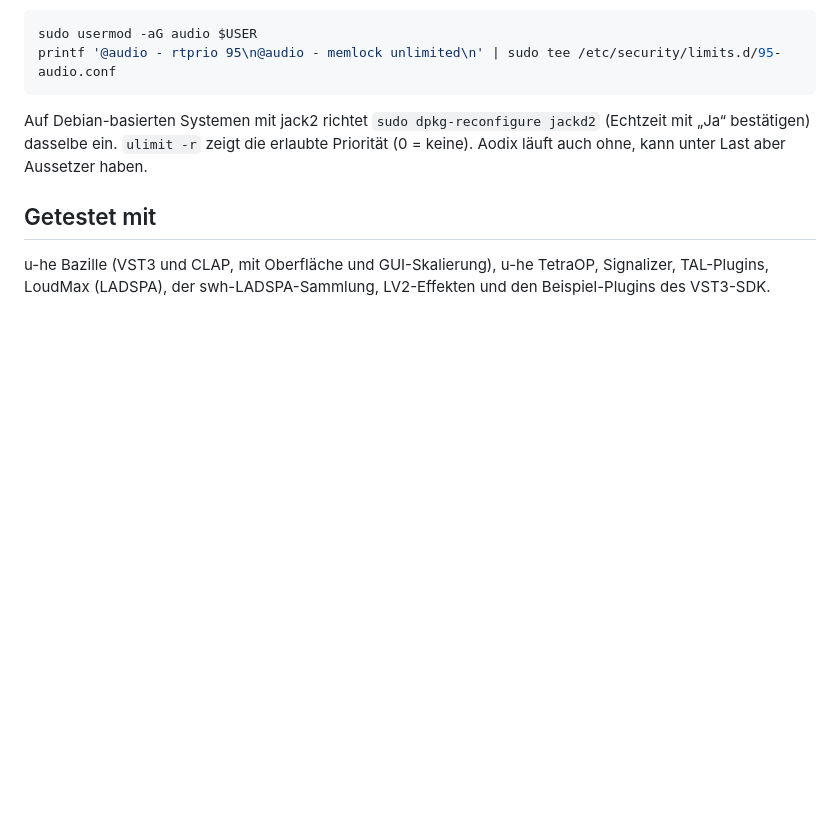
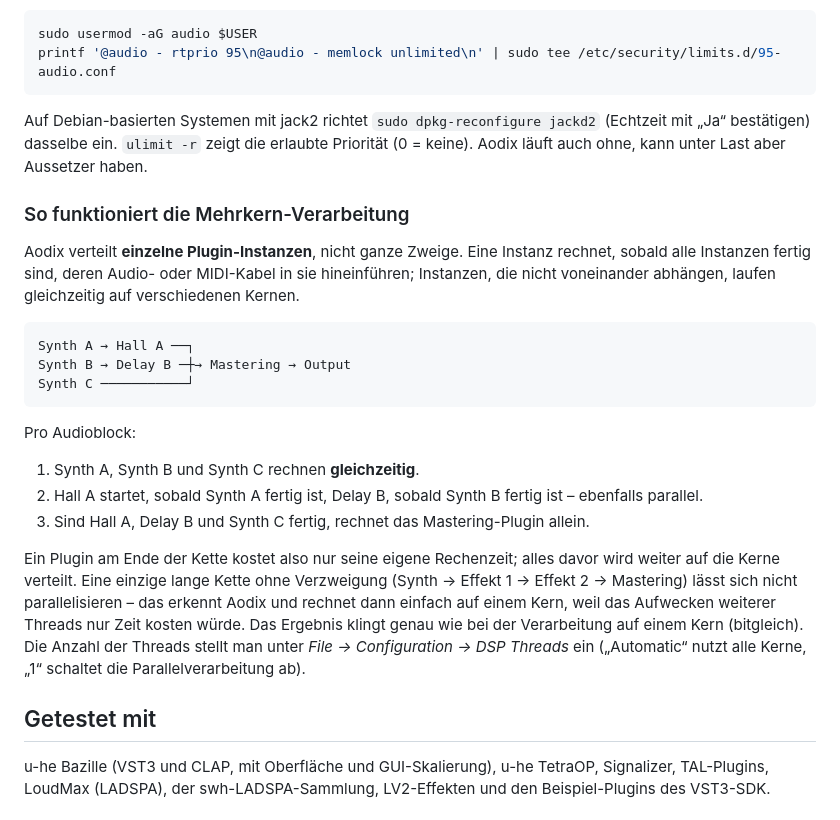
Before and after one commit to dubtissm/aodix-linux, a Markdown page: README.de.md, the part around the change. Drawn GitHub-style; blank space fills up the shorter version.

Commit message:
README: explain how multi-core processing works
Co-Authored-By: Marcus Honnacker <mhonn83-code@yahoo.de>
Claude-Session: https://claude.ai/code/session_0128ync1gZkQ4dSq61AZonAx

````diff
--- a/README.de.md
+++ b/README.de.md
@@ -83,6 +83,30 @@ Auf Debian-basierten Systemen mit jack2 richtet `sudo dpkg-reconfigure jackd2` (
 dasselbe ein. `ulimit -r` zeigt die erlaubte Priorität (0 = keine). Aodix läuft auch ohne, kann unter Last aber
 Aussetzer haben.
 
+### So funktioniert die Mehrkern-Verarbeitung
+
+Aodix verteilt **einzelne Plugin-Instanzen**, nicht ganze Zweige. Eine Instanz rechnet, sobald alle Instanzen
+fertig sind, deren Audio- oder MIDI-Kabel in sie hineinführen; Instanzen, die nicht voneinander abhängen, laufen
+gleichzeitig auf verschiedenen Kernen.
+
+```
+Synth A → Hall A ──┐
+Synth B → Delay B ─┼→ Mastering → Output
+Synth C ───────────┘
+```
+
+Pro Audioblock:
+1. Synth A, Synth B und Synth C rechnen **gleichzeitig**.
+2. Hall A startet, sobald Synth A fertig ist, Delay B, sobald Synth B fertig ist – ebenfalls parallel.
+3. Sind Hall A, Delay B und Synth C fertig, rechnet das Mastering-Plugin allein.
+
+Ein Plugin am Ende der Kette kostet also nur seine eigene Rechenzeit; alles davor wird weiter auf die Kerne
+verteilt. Eine einzige lange Kette ohne Verzweigung (Synth → Effekt 1 → Effekt 2 → Mastering) lässt sich nicht
+parallelisieren – das erkennt Aodix und rechnet dann einfach auf einem Kern, weil das Aufwecken weiterer Threads
+nur Zeit kosten würde. Das Ergebnis klingt genau wie bei der Verarbeitung auf einem Kern (bitgleich). Die Anzahl
+der Threads stellt man unter *File → Configuration → DSP Threads* ein („Automatic“ nutzt alle Kerne, „1“ schaltet
+die Parallelverarbeitung ab).
+
 ## Getestet mit
 
 u-he Bazille (VST3 und CLAP, mit Oberfläche und GUI-Skalierung), u-he TetraOP, Signalizer, TAL-Plugins,
````
Also changed, not shown: README.md (+23 -0 lines).
